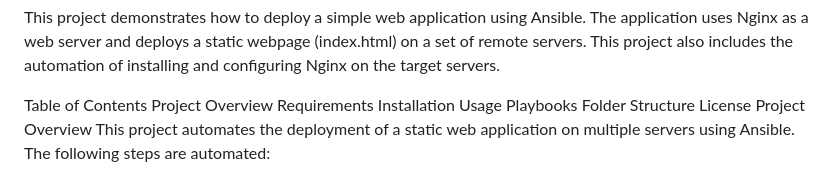
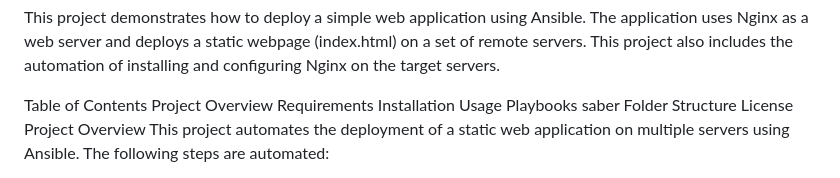
Before and after one commit to SaberMefteh/Ansible, a Markdown page: README.md, the part around one of its changes. Rendered like a GitHub page.

```diff
--- a/README.md
+++ b/README.md
@@ -8,6 +8,7 @@ Requirements
 Installation
 Usage
 Playbooks
+saber
 Folder Structure
 License
 Project Overview
```
Also changed, not shown: other parts of README.md (+1 -0 lines).
